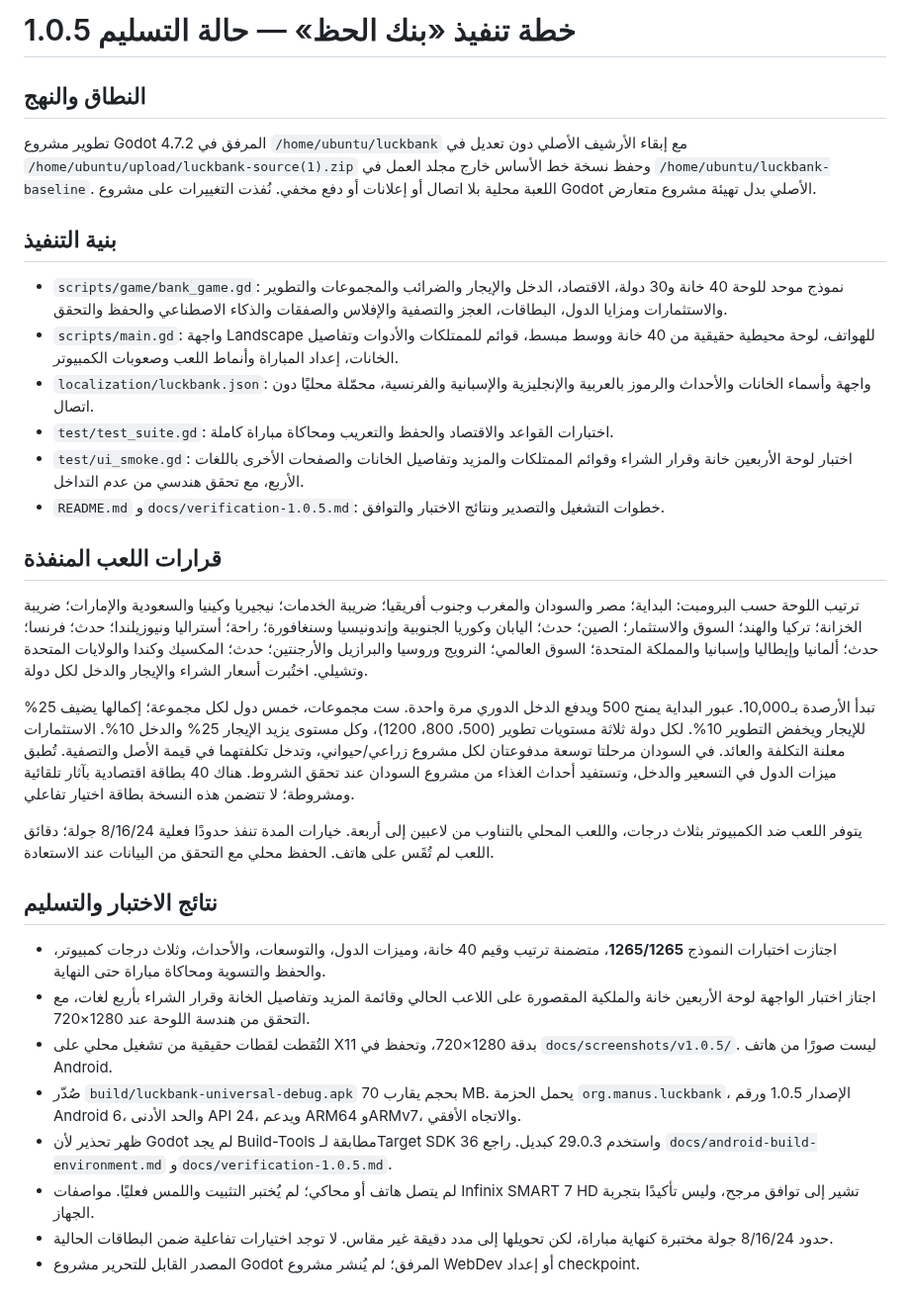
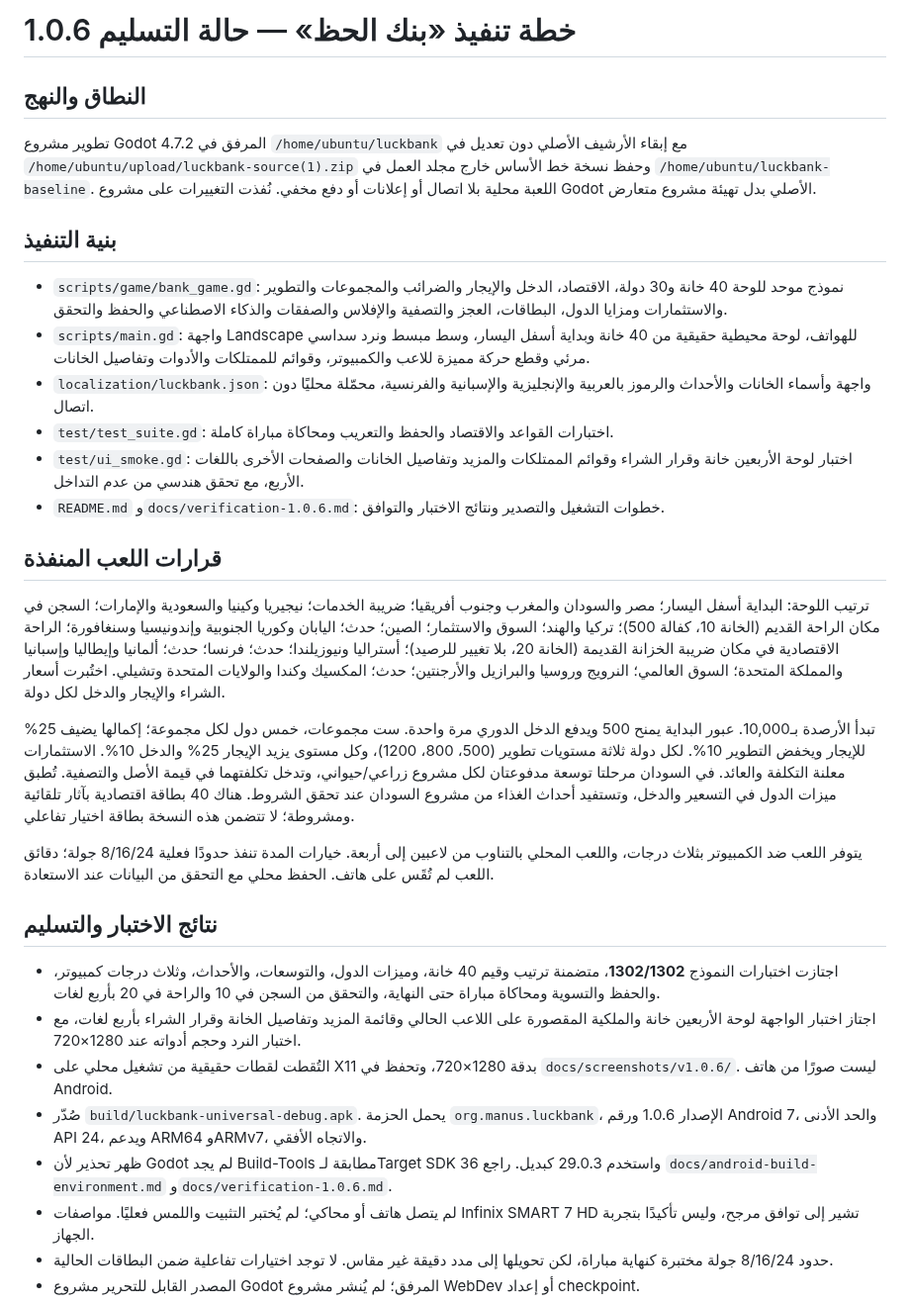
Before and after one commit to mojtabahamed163-ai/luckbank, a Markdown page: plan.md, the part around the change. Shown at 99% size. Rendered like a GitHub page.

```diff
--- a/plan.md
+++ b/plan.md
@@ -1,29 +1,29 @@
-# خطة تنفيذ «بنك الحظ» — حالة التسليم 1.0.5
+# خطة تنفيذ «بنك الحظ» — حالة التسليم 1.0.6
 
 ## النطاق والنهج
 تطوير مشروع Godot 4.7.2 المرفق في `/home/ubuntu/luckbank` مع إبقاء الأرشيف الأصلي دون تعديل في `/home/ubuntu/upload/luckbank-source(1).zip` وحفظ نسخة خط الأساس خارج مجلد العمل في `/home/ubuntu/luckbank-baseline`. اللعبة محلية بلا اتصال أو إعلانات أو دفع مخفي. نُفذت التغييرات على مشروع Godot الأصلي بدل تهيئة مشروع متعارض.
 
 ## بنية التنفيذ
 - `scripts/game/bank_game.gd`: نموذج موحد للوحة 40 خانة و30 دولة، الاقتصاد، الدخل والإيجار والضرائب والمجموعات والتطوير والاستثمارات ومزايا الدول، البطاقات، العجز والتصفية والإفلاس والصفقات والذكاء الاصطناعي والحفظ والتحقق.
-- `scripts/main.gd`: واجهة Landscape للهواتف، لوحة محيطية حقيقية من 40 خانة ووسط مبسط، قوائم للممتلكات والأدوات وتفاصيل الخانات، إعداد المباراة وأنماط اللعب وصعوبات الكمبيوتر.
+- `scripts/main.gd`: واجهة Landscape للهواتف، لوحة محيطية حقيقية من 40 خانة وبداية أسفل اليسار، وسط مبسط ونرد سداسي مرئي وقطع حركة مميزة للاعب والكمبيوتر، وقوائم للممتلكات والأدوات وتفاصيل الخانات.
 - `localization/luckbank.json`: واجهة وأسماء الخانات والأحداث والرموز بالعربية والإنجليزية والإسبانية والفرنسية، محمّلة محليًا دون اتصال.
 - `test/test_suite.gd`: اختبارات القواعد والاقتصاد والحفظ والتعريب ومحاكاة مباراة كاملة.
 - `test/ui_smoke.gd`: اختبار لوحة الأربعين خانة وقرار الشراء وقوائم الممتلكات والمزيد وتفاصيل الخانات والصفحات الأخرى باللغات الأربع، مع تحقق هندسي من عدم التداخل.
-- `README.md` و`docs/verification-1.0.5.md`: خطوات التشغيل والتصدير ونتائج الاختبار والتوافق.
+- `README.md` و`docs/verification-1.0.6.md`: خطوات التشغيل والتصدير ونتائج الاختبار والتوافق.
 
 ## قرارات اللعب المنفذة
-ترتيب اللوحة حسب البرومبت: البداية؛ مصر والسودان والمغرب وجنوب أفريقيا؛ ضريبة الخدمات؛ نيجيريا وكينيا والسعودية والإمارات؛ ضريبة الخزانة؛ تركيا والهند؛ السوق والاستثمار؛ الصين؛ حدث؛ اليابان وكوريا الجنوبية وإندونيسيا وسنغافورة؛ راحة؛ أستراليا ونيوزيلندا؛ حدث؛ فرنسا؛ حدث؛ ألمانيا وإيطاليا وإسبانيا والمملكة المتحدة؛ السوق العالمي؛ النرويج وروسيا والبرازيل والأرجنتين؛ حدث؛ المكسيك وكندا والولايات المتحدة وتشيلي. اختُبرت أسعار الشراء والإيجار والدخل لكل دولة.
+ترتيب اللوحة: البداية أسفل اليسار؛ مصر والسودان والمغرب وجنوب أفريقيا؛ ضريبة الخدمات؛ نيجيريا وكينيا والسعودية والإمارات؛ السجن في مكان الراحة القديم (الخانة 10، كفالة 500)؛ تركيا والهند؛ السوق والاستثمار؛ الصين؛ حدث؛ اليابان وكوريا الجنوبية وإندونيسيا وسنغافورة؛ الراحة الاقتصادية في مكان ضريبة الخزانة القديمة (الخانة 20، بلا تغيير للرصيد)؛ أستراليا ونيوزيلندا؛ حدث؛ فرنسا؛ حدث؛ ألمانيا وإيطاليا وإسبانيا والمملكة المتحدة؛ السوق العالمي؛ النرويج وروسيا والبرازيل والأرجنتين؛ حدث؛ المكسيك وكندا والولايات المتحدة وتشيلي. اختُبرت أسعار الشراء والإيجار والدخل لكل دولة.
 
 تبدأ الأرصدة بـ10,000. عبور البداية يمنح 500 ويدفع الدخل الدوري مرة واحدة. ست مجموعات، خمس دول لكل مجموعة؛ إكمالها يضيف 25% للإيجار ويخفض التطوير 10%. لكل دولة ثلاثة مستويات تطوير (500، 800، 1200)، وكل مستوى يزيد الإيجار 25% والدخل 10%. الاستثمارات معلنة التكلفة والعائد. في السودان مرحلتا توسعة مدفوعتان لكل مشروع زراعي/حيواني، وتدخل تكلفتهما في قيمة الأصل والتصفية. تُطبق ميزات الدول في التسعير والدخل، وتستفيد أحداث الغذاء من مشروع السودان عند تحقق الشروط. هناك 40 بطاقة اقتصادية بآثار تلقائية ومشروطة؛ لا تتضمن هذه النسخة بطاقة اختيار تفاعلي.
 
 يتوفر اللعب ضد الكمبيوتر بثلاث درجات، واللعب المحلي بالتناوب من لاعبين إلى أربعة. خيارات المدة تنفذ حدودًا فعلية 8/16/24 جولة؛ دقائق اللعب لم تُقَس على هاتف. الحفظ محلي مع التحقق من البيانات عند الاستعادة.
 
 ## نتائج الاختبار والتسليم
-- اجتازت اختبارات النموذج **1265/1265**، متضمنة ترتيب وقيم 40 خانة، وميزات الدول، والتوسعات، والأحداث، وثلاث درجات كمبيوتر، والحفظ والتسوية ومحاكاة مباراة حتى النهاية.
-- اجتاز اختبار الواجهة لوحة الأربعين خانة والملكية المقصورة على اللاعب الحالي وقائمة المزيد وتفاصيل الخانة وقرار الشراء بأربع لغات، مع التحقق من هندسة اللوحة عند 1280×720.
-- التُقطت لقطات حقيقية من تشغيل محلي على X11 بدقة 1280×720، وتحفظ في `docs/screenshots/v1.0.5/`. ليست صورًا من هاتف Android.
-- صُدّر `build/luckbank-universal-debug.apk` بحجم يقارب 70 MB. يحمل الحزمة `org.manus.luckbank`، الإصدار 1.0.5 ورقم Android 6، والحد الأدنى API 24، ويدعم ARM64 وARMv7، والاتجاه الأفقي.
-- ظهر تحذير لأن Godot لم يجد Build-Tools مطابقة لـTarget SDK 36 واستخدم 29.0.3 كبديل. راجع `docs/android-build-environment.md` و`docs/verification-1.0.5.md`.
+- اجتازت اختبارات النموذج **1302/1302**، متضمنة ترتيب وقيم 40 خانة، وميزات الدول، والتوسعات، والأحداث، وثلاث درجات كمبيوتر، والحفظ والتسوية ومحاكاة مباراة حتى النهاية، والتحقق من السجن في 10 والراحة في 20 بأربع لغات.
+- اجتاز اختبار الواجهة لوحة الأربعين خانة والملكية المقصورة على اللاعب الحالي وقائمة المزيد وتفاصيل الخانة وقرار الشراء بأربع لغات، مع اختبار النرد وحجم أدواته عند 1280×720.
+- التُقطت لقطات حقيقية من تشغيل محلي على X11 بدقة 1280×720، وتحفظ في `docs/screenshots/v1.0.6/`. ليست صورًا من هاتف Android.
+- صُدّر `build/luckbank-universal-debug.apk`. يحمل الحزمة `org.manus.luckbank`، الإصدار 1.0.6 ورقم Android 7، والحد الأدنى API 24، ويدعم ARM64 وARMv7، والاتجاه الأفقي.
+- ظهر تحذير لأن Godot لم يجد Build-Tools مطابقة لـTarget SDK 36 واستخدم 29.0.3 كبديل. راجع `docs/android-build-environment.md` و`docs/verification-1.0.6.md`.
 - لم يتصل هاتف أو محاكي؛ لم يُختبر التثبيت واللمس فعليًا. مواصفات Infinix SMART 7 HD تشير إلى توافق مرجح، وليس تأكيدًا بتجربة الجهاز.
 - حدود 8/16/24 جولة مختبرة كنهاية مباراة، لكن تحويلها إلى مدد دقيقة غير مقاس. لا توجد اختيارات تفاعلية ضمن البطاقات الحالية.
 - المصدر القابل للتحرير مشروع Godot المرفق؛ لم يُنشر مشروع WebDev أو إعداد checkpoint.
```
Also changed, not shown: README.md (+38 -25 lines), TODO.md (+5 -5 lines), docs/release-notes-v1.0.6.md (added, +13 -0 lines), docs/verification-1.0.6.md (added, +22 -0 lines), docs/screenshots/v1.0.6/03-board-landscape.png (added), docs/screenshots/v1.0.6/04-during-play-landscape.png (added), docs/screenshots/v1.0.6/05-after-purchase-landscape.png (added), docs/screenshots/v1.0.6/06-human-pawn-vs-computer-robot.png (added), 9 other files.
